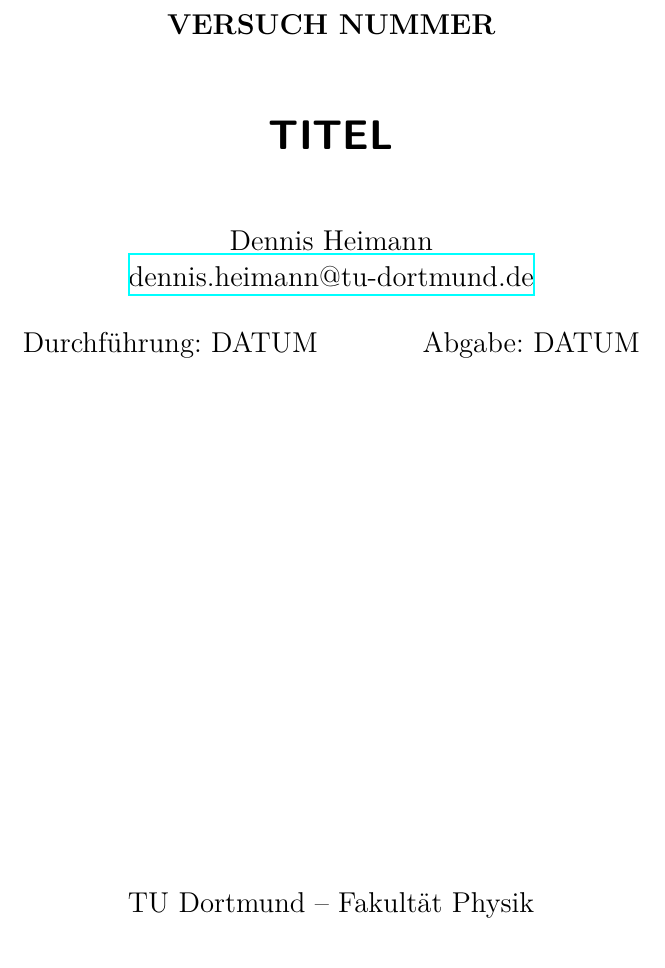
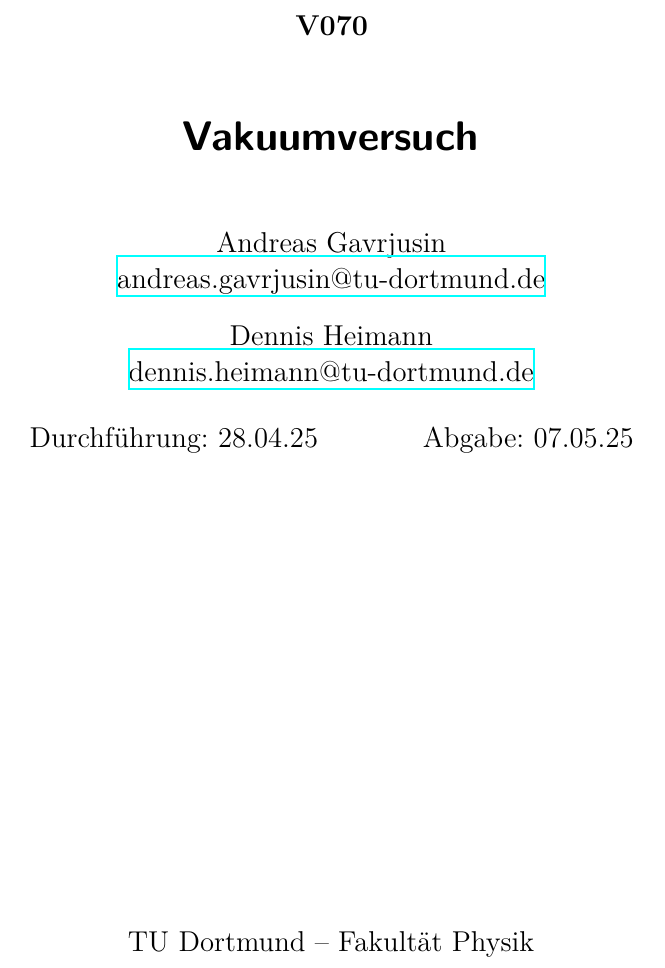
Before and after one commit to dennis-phy/FP, a LaTeX document (V070/vXXX.tex, which reads header.tex): part of page 1 of 9, cut at the place of the change. Compiled offline with XeLaTeX.

Commit message:
anpassung

```diff
--- a/V070/vXXX.tex
+++ b/V070/vXXX.tex
@@ -1,11 +1,11 @@
 \input{header.tex}
 
-\subject{VERSUCH NUMMER}
-\title{TITEL}
+\subject{V070}
+\title{Vakuumversuch}
 \date{%
-  Durchführung: DATUM
+  Durchführung: 28.04.25
   \hspace{3em}
-  Abgabe: DATUM
+  Abgabe: 07.05.25
 }
 
 \begin{document}
--- a/header.tex
+++ b/header.tex
@@ -129,7 +129,10 @@
 \usepackage[shortcuts]{extdash}
 
 \author{%
+Andreas Gavrjusin\\%
+  \href{mailto:andreas.gavrjusin@tu-dortmund.de}{andreas.gavrjusin@tu-dortmund.de}%
+  \and%
 Dennis Heimann\\%
-  \href{mailto:dennis.heimann@tu-dortmund.de}{dennis.heimann@tu-dortmund.de}%%
+  \href{mailto:dennis.heimann@tu-dortmund.de}{dennis.heimann@tu-dortmund.de}%
 }
 \publishers{TU Dortmund – Fakultät Physik}
```
Also changed, not shown: V070/content/durchfuehrung.tex (+2 -2 lines), V070/assets/aufbau_leitwert.jpg (added).
